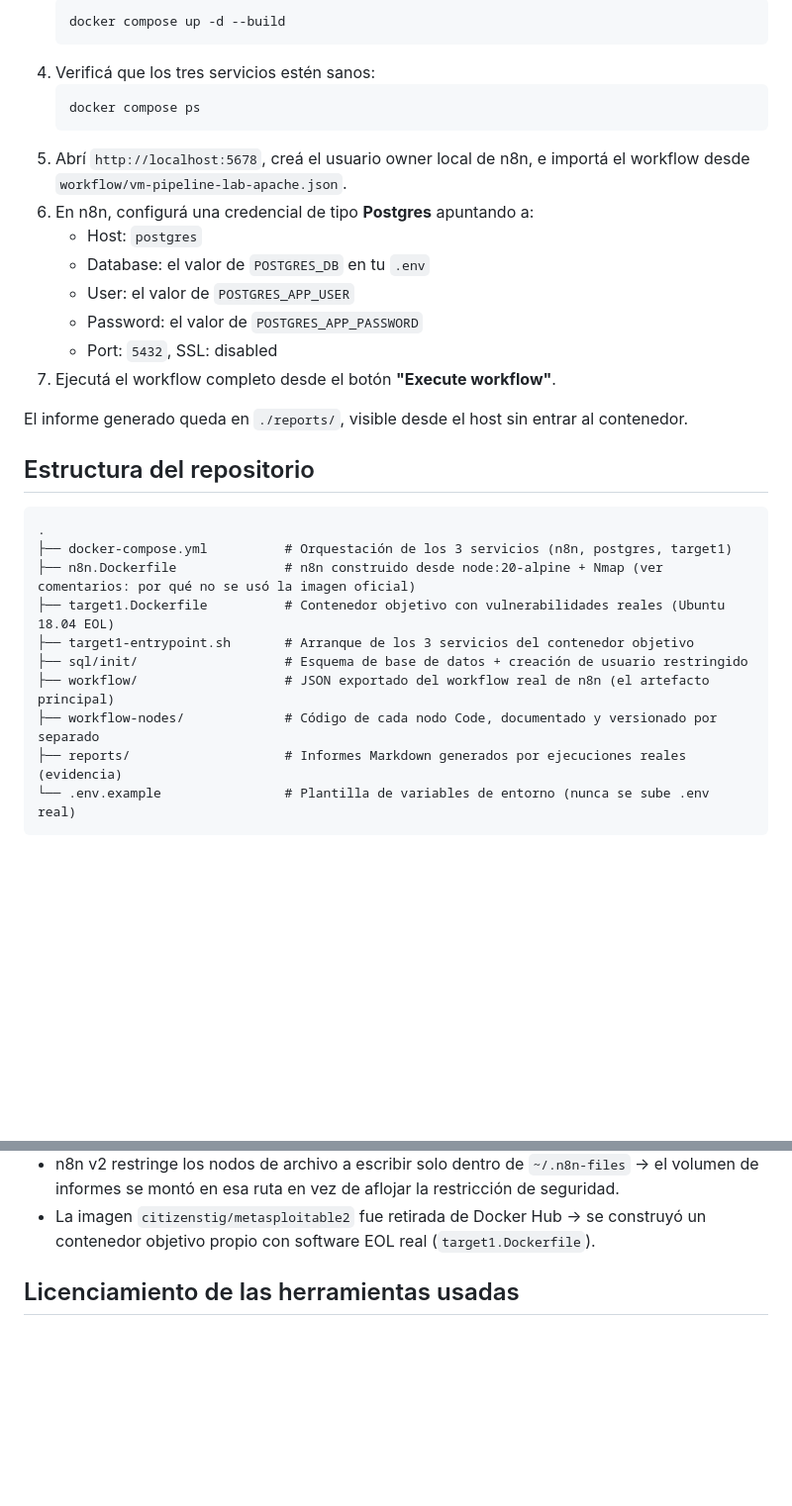
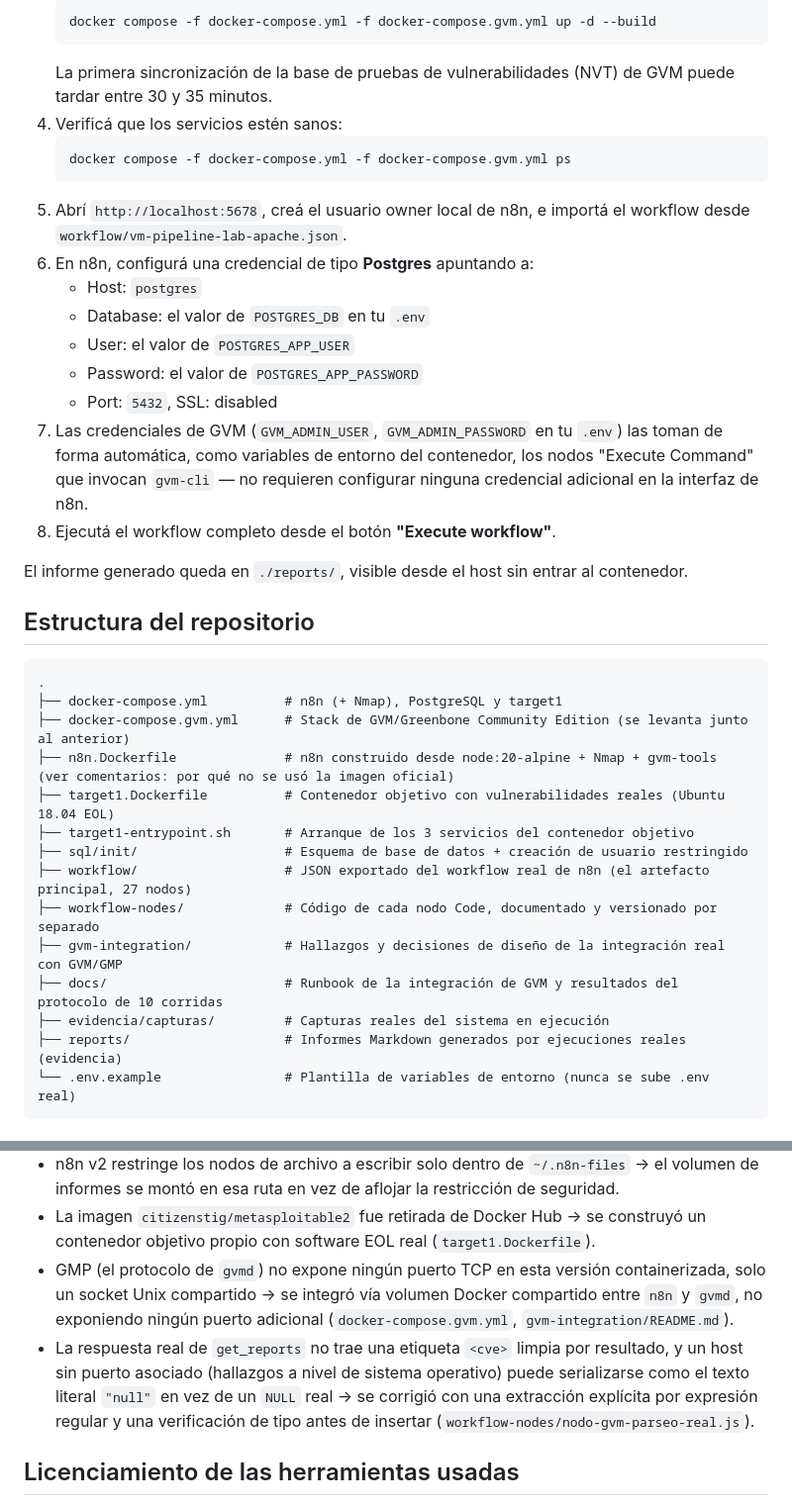
Before and after one commit to FacuBront/vm-orchestration-lab, a Markdown page: README.md, 2 parts joined by grey strips. Shown at 99% size. Drawn GitHub-style; blank space fills up the shorter version.

````diff
--- a/README.md
+++ b/README.md
@@ -77,9 +98,11 @@ por IP ni por `localhost`.
    ```bash
-   docker compose up -d --build
+   docker compose -f docker-compose.yml -f docker-compose.gvm.yml up -d --build
    ```
-4. Verificá que los tres servicios estén sanos:
+   La primera sincronización de la base de pruebas de vulnerabilidades (NVT) de GVM puede tardar
+   entre 30 y 35 minutos.
+4. Verificá que los servicios estén sanos:
    ```bash
-   docker compose ps
+   docker compose -f docker-compose.yml -f docker-compose.gvm.yml ps
    ```
 5. Abrí `http://localhost:5678`, creá el usuario owner local de n8n, e importá el workflow desde
    `workflow/vm-pipeline-lab-apache.json`.
@@ -89,7 +112,10 @@ por IP ni por `localhost`.
    - User: el valor de `POSTGRES_APP_USER`
    - Password: el valor de `POSTGRES_APP_PASSWORD`
    - Port: `5432`, SSL: disabled
-7. Ejecutá el workflow completo desde el botón **"Execute workflow"**.
+7. Las credenciales de GVM (`GVM_ADMIN_USER`, `GVM_ADMIN_PASSWORD` en tu `.env`) las toman de
+   forma automática, como variables de entorno del contenedor, los nodos "Execute Command" que
+   invocan `gvm-cli` — no requieren configurar ninguna credencial adicional en la interfaz de n8n.
+8. Ejecutá el workflow completo desde el botón **"Execute workflow"**.
 
 El informe generado queda en `./reports/`, visible desde el host sin entrar al contenedor.
 
@@ -97,13 +123,17 @@ El informe generado queda en `./reports/`, visible desde el host sin entrar al c
 
 ```
 .
-├── docker-compose.yml          # Orquestación de los 3 servicios (n8n, postgres, target1)
-├── n8n.Dockerfile              # n8n construido desde node:20-alpine + Nmap (ver comentarios: por qué no se usó la imagen oficial)
+├── docker-compose.yml          # n8n (+ Nmap), PostgreSQL y target1
+├── docker-compose.gvm.yml      # Stack de GVM/Greenbone Community Edition (se levanta junto al anterior)
+├── n8n.Dockerfile              # n8n construido desde node:20-alpine + Nmap + gvm-tools (ver comentarios: por qué no se usó la imagen oficial)
 ├── target1.Dockerfile          # Contenedor objetivo con vulnerabilidades reales (Ubuntu 18.04 EOL)
 ├── target1-entrypoint.sh       # Arranque de los 3 servicios del contenedor objetivo
 ├── sql/init/                   # Esquema de base de datos + creación de usuario restringido
-├── workflow/                   # JSON exportado del workflow real de n8n (el artefacto principal)
+├── workflow/                   # JSON exportado del workflow real de n8n (el artefacto principal, 27 nodos)
 ├── workflow-nodes/             # Código de cada nodo Code, documentado y versionado por separado
+├── gvm-integration/            # Hallazgos y decisiones de diseño de la integración real con GVM/GMP
+├── docs/                       # Runbook de la integración de GVM y resultados del protocolo de 10 corridas
+├── evidencia/capturas/         # Capturas reales del sistema en ejecución
 ├── reports/                    # Informes Markdown generados por ejecuciones reales (evidencia)
 └── .env.example                # Plantilla de variables de entorno (nunca se sube .env real)
 ```
@@ -122,6 +152,13 @@ registrados como comentarios en el código en el momento en que se descubrieron:
   informes se montó en esa ruta en vez de aflojar la restricción de seguridad.
 - La imagen `citizenstig/metasploitable2` fue retirada de Docker Hub → se construyó un contenedor
   objetivo propio con software EOL real (`target1.Dockerfile`).
+- GMP (el protocolo de `gvmd`) no expone ningún puerto TCP en esta versión containerizada, solo
+  un socket Unix compartido → se integró vía volumen Docker compartido entre `n8n` y `gvmd`, no
+  exponiendo ningún puerto adicional (`docker-compose.gvm.yml`, `gvm-integration/README.md`).
+- La respuesta real de `get_reports` no trae una etiqueta `<cve>` limpia por resultado, y un host
+  sin puerto asociado (hallazgos a nivel de sistema operativo) puede serializarse como el texto
+  literal `"null"` en vez de un `NULL` real → se corrigió con una extracción explícita por
+  expresión regular y una verificación de tipo antes de insertar (`workflow-nodes/nodo-gvm-parseo-real.js`).
 
 ## Licenciamiento de las herramientas usadas
 
````
Also changed, not shown: other parts of README.md (+41 -20 lines).
